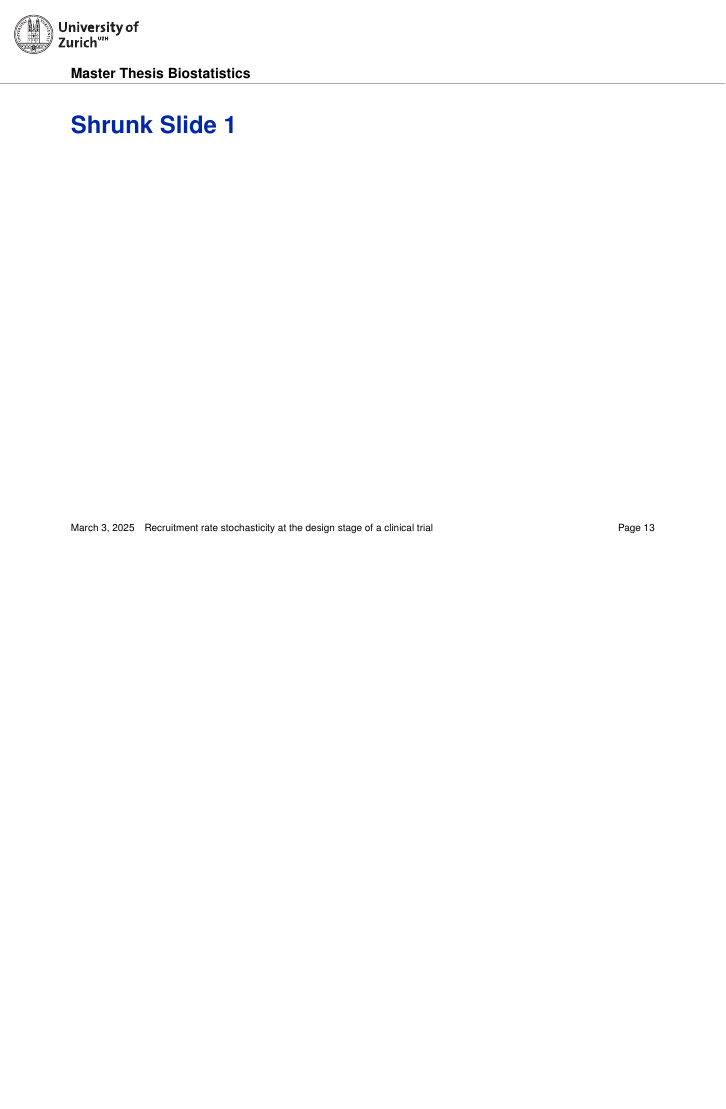
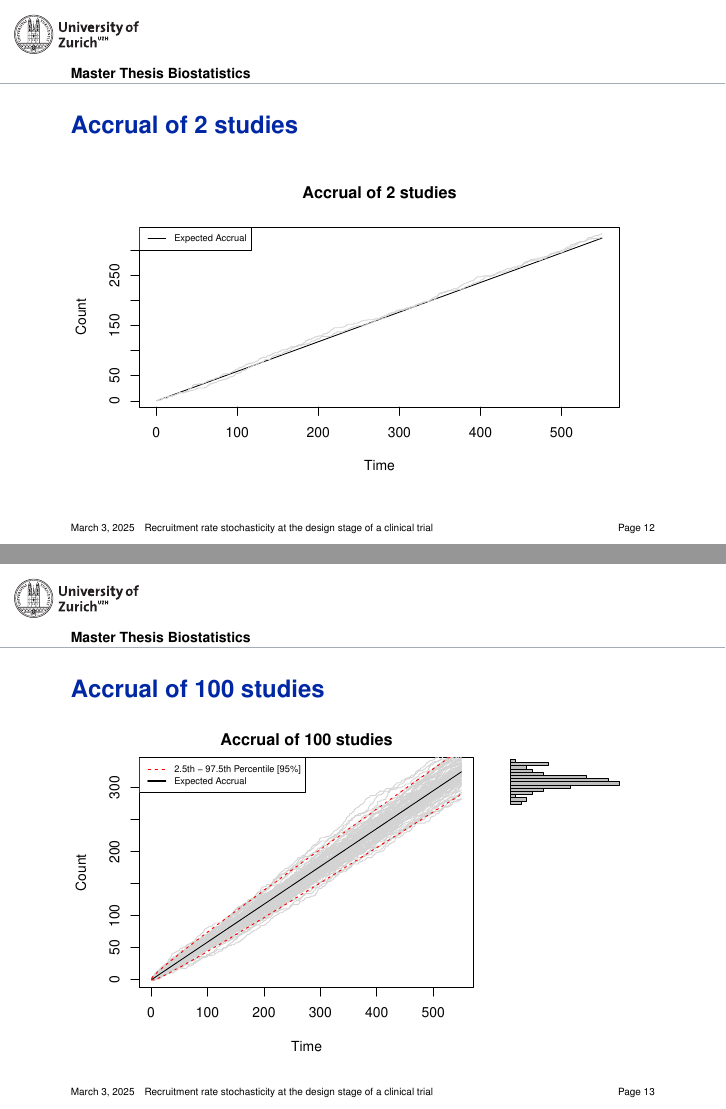
Before and after one commit to ppasto/masterthesis, LaTeX slides (presentation/PilarPastorPP.tex): page 13 of 18 before the commit and pages 12 and 13 of 19 after it, the two joined at a grey line, the shorter picture padded with empty space. Compiled offline with pdfLaTeX.

Commit message:
accrual of 100 studies plot

```diff
--- a/presentation/PilarPastorPP.tex
+++ b/presentation/PilarPastorPP.tex
@@ -203,6 +203,17 @@ Negative Binomial & $C(t) \sim \rm{Po} (\Lambda  t)$; $\Lambda \sim \rm{G}(\alph
 
 \end{frame}
 
+\begin{frame}{Accrual of 100 studies}
+
+\begin{figure}
+\begin{knitrout}
+\definecolor{shadecolor}{rgb}{0.969, 0.969, 0.969}\color{fgcolor}
+\includegraphics[width=\maxwidth]{figures/figunnamed-chunk-4-1}
+\end{knitrout}
+  \caption{Poisson-distributed counts with $\lambda = 0.591$ over time and uncertainty range \citep{spiegelhalter2011visualizing, pkgacc}.}
+\end{figure}
+
+\end{frame}
 
 
 \begin{frame}[shrink = 5]{Shrunk Slide 1}
```
Also changed, not shown: presentation/PilarPastorPP-concordance.tex (+1 -1 lines), presentation/PilarPastorPP.pdf, presentation/figures/figunnamed-chunk-2-1.pdf, presentation/figures/figunnamed-chunk-3-1.pdf, presentation/figures/figunnamed-chunk-4-1.pdf, 19 other files.
